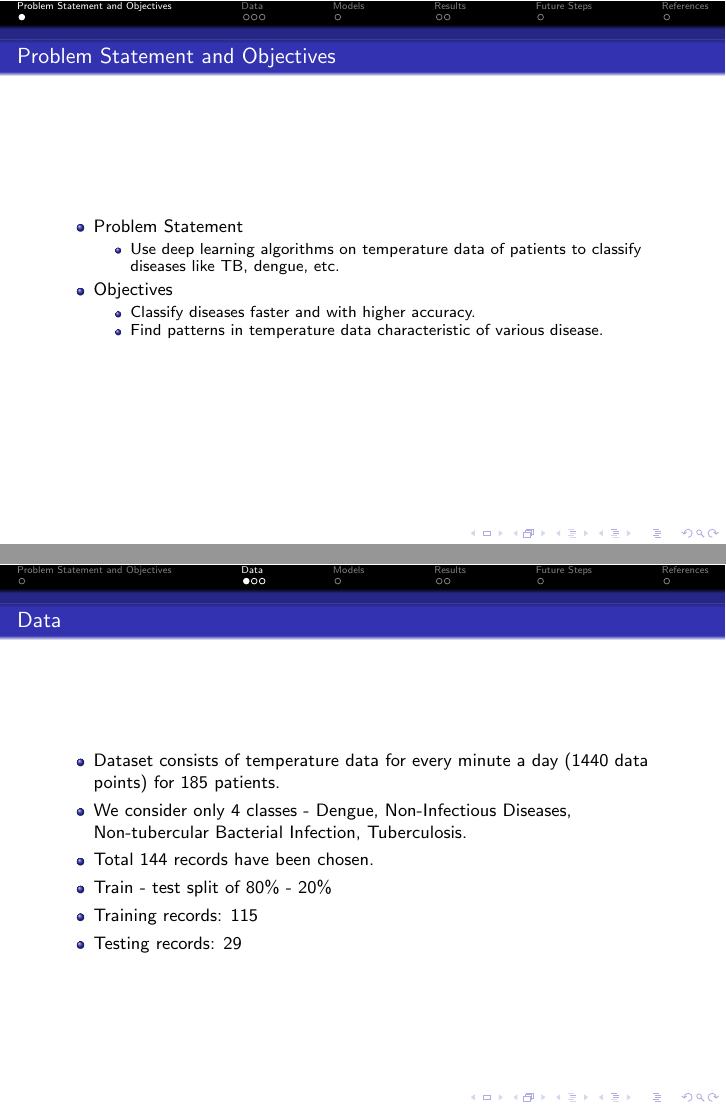
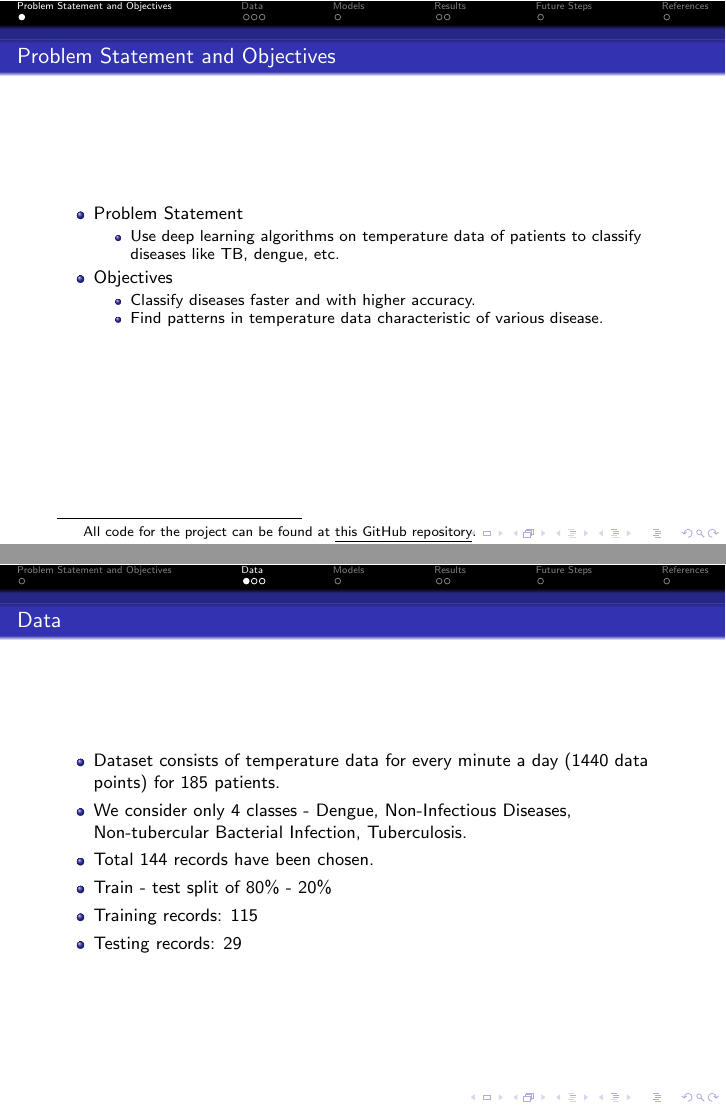
Before and after one commit to anirudhprabhakaran3/diagnosis-temperature-data, LaTeX slides (reports/Mid Semester Presentation/Mid_Semester_Presentation.tex): pages 2 and 3 of 10, joined at a grey line. Compiled offline with pdfLaTeX.

Commit message:
Add hyperlink to presentation

```diff
--- a/reports/Mid Semester Presentation/Mid_Semester_Presentation.tex
+++ b/reports/Mid Semester Presentation/Mid_Semester_Presentation.tex
@@ -6,6 +6,14 @@
 \usepackage{multirow}
 \usepackage{graphics}
 \usepackage{svg}
+\usepackage{hyperref}
+
+\newcommand\blfootnote[1]{%
+	\begingroup
+	\renewcommand\thefootnote{}\footnote{#1}%
+	\addtocounter{footnote}{-1}%
+	\endgroup
+}
 
 %% preamble
 \title{Classification of Fever Patterns using Deep Learning}
@@ -34,6 +42,7 @@
 				\item Find patterns in temperature data characteristic of various disease.
 			\end{itemize}
 		\end{itemize}
+		\blfootnote{All code for the project can be found at \href{https://github.com/anirudhprabhakaran3/diagnosis-temperature-data}{\underline{this GitHub repository}}.}
 	\end{frame}
 
 	\section{Data}
```
Also changed, not shown: reports/Mid Semester Presentation/Mid_Semester_Presentation.pdf, 2 other files.
